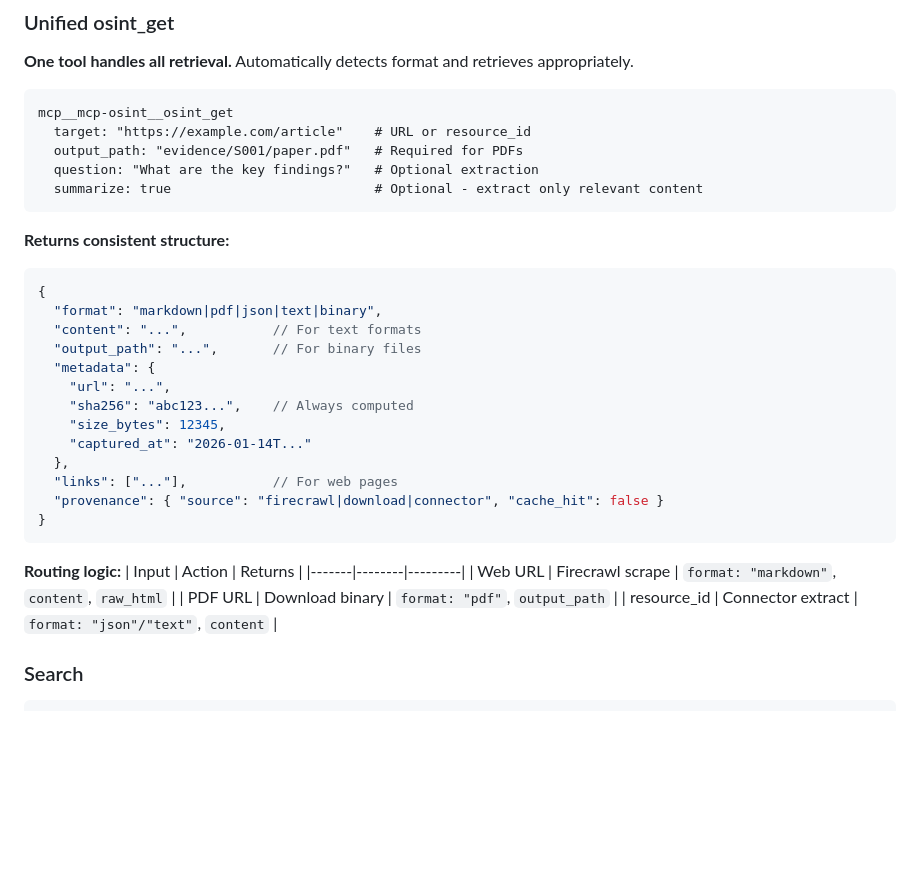
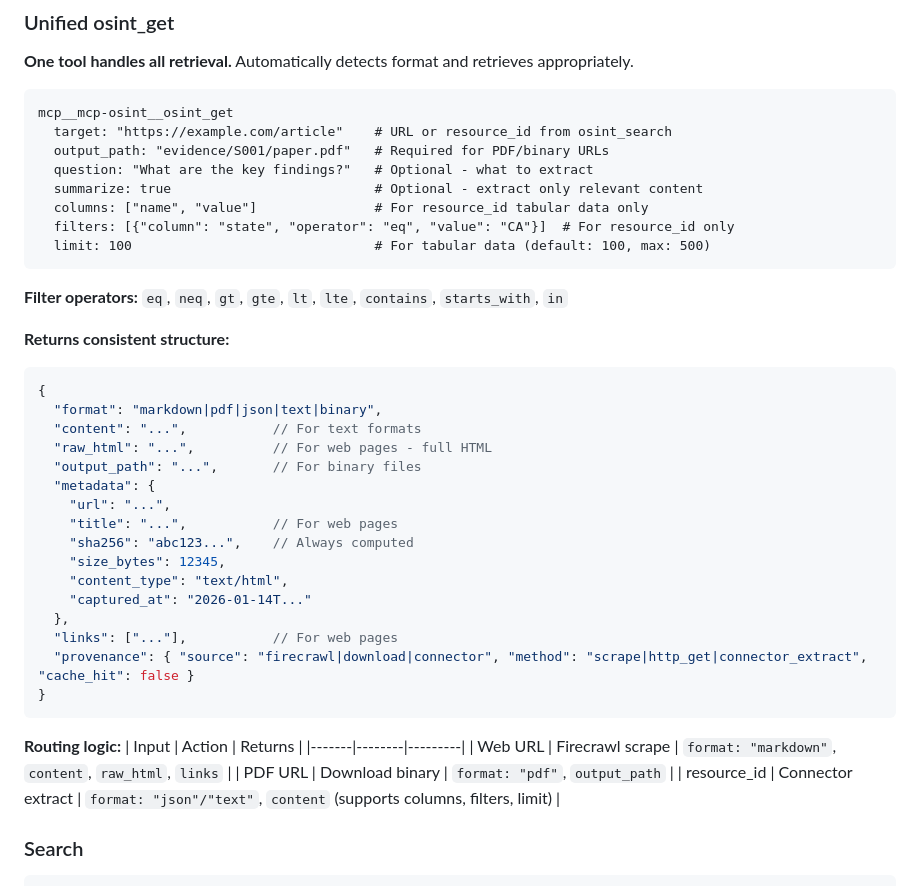
Before and after one commit to DanDaDaDanDan/AgenticInvestigator, a Markdown page: reference/tooling.md, the part around the change. Rendered like a GitHub page; blank space fills up the shorter version.

Commit message:
Document complete osint_get parameters and return structure
- Add columns, filters, limit params for resource_id tabular data
- Add filter operator reference (eq, neq, gt, gte, lt, lte, contains, starts_with, in)
- Document raw_html, title, content_type in return structure
- Add method field in provenance documentation
- Clarify routing logic for all input types

Co-Authored-By: Claude Opus 4.5 <noreply@anthropic.com>

````diff
--- a/reference/tooling.md
+++ b/reference/tooling.md
@@ -23,35 +23,43 @@ Primary tool for data retrieval. Two main operations: **search** and **get**.
 
 ```
 mcp__mcp-osint__osint_get
-  target: "https://example.com/article"    # URL or resource_id
-  output_path: "evidence/S001/paper.pdf"   # Required for PDFs
-  question: "What are the key findings?"   # Optional extraction
+  target: "https://example.com/article"    # URL or resource_id from osint_search
+  output_path: "evidence/S001/paper.pdf"   # Required for PDF/binary URLs
+  question: "What are the key findings?"   # Optional - what to extract
   summarize: true                          # Optional - extract only relevant content
+  columns: ["name", "value"]               # For resource_id tabular data only
+  filters: [{"column": "state", "operator": "eq", "value": "CA"}]  # For resource_id only
+  limit: 100                               # For tabular data (default: 100, max: 500)
 ```
+
+**Filter operators:** `eq`, `neq`, `gt`, `gte`, `lt`, `lte`, `contains`, `starts_with`, `in`
 
 **Returns consistent structure:**
 ```json
 {
   "format": "markdown|pdf|json|text|binary",
   "content": "...",           // For text formats
+  "raw_html": "...",          // For web pages - full HTML
   "output_path": "...",       // For binary files
   "metadata": {
     "url": "...",
+    "title": "...",           // For web pages
     "sha256": "abc123...",    // Always computed
     "size_bytes": 12345,
+    "content_type": "text/html",
     "captured_at": "2026-01-14T..."
   },
   "links": ["..."],           // For web pages
-  "provenance": { "source": "firecrawl|download|connector", "cache_hit": false }
+  "provenance": { "source": "firecrawl|download|connector", "method": "scrape|http_get|connector_extract", "cache_hit": false }
 }
 ```
 
 **Routing logic:**
 | Input | Action | Returns |
 |-------|--------|---------|
-| Web URL | Firecrawl scrape | `format: "markdown"`, `content`, `raw_html` |
+| Web URL | Firecrawl scrape | `format: "markdown"`, `content`, `raw_html`, `links` |
 | PDF URL | Download binary | `format: "pdf"`, `output_path` |
-| resource_id | Connector extract | `format: "json"/"text"`, `content` |
+| resource_id | Connector extract | `format: "json"/"text"`, `content` (supports columns, filters, limit) |
 
 ### Search
 
````
Also changed, not shown: .claude/commands/capture-source.md (+6 -0 lines).
